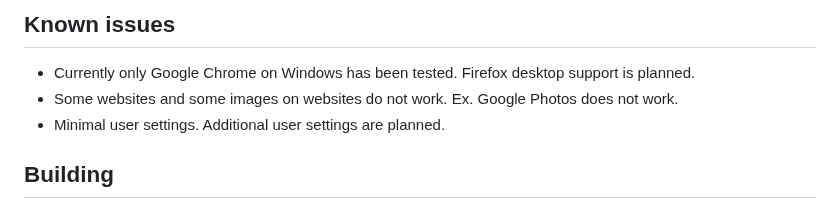
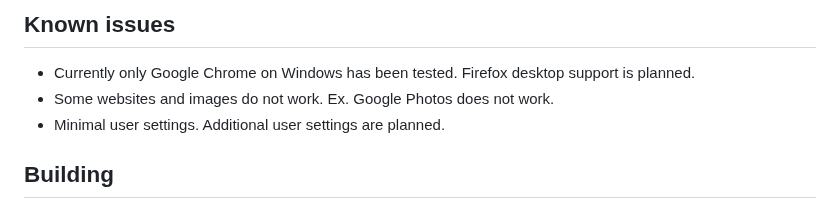
Before and after one commit to LostBeard/Anaglyphohol, a Markdown page: README.md, the part around the change. GitHub-like rendering.

```diff
--- a/README.md
+++ b/README.md
@@ -35,7 +35,7 @@ Google image search in green magenta
 
 ## Known issues
 - Currently only Google Chrome on Windows has been tested. Firefox desktop support is planned.
-- Some websites and some images on websites do not work. Ex. Google Photos does not work.
+- Some websites and images do not work. Ex. Google Photos does not work.
 - Minimal user settings. Additional user settings are planned.
 
 ## Building
```
